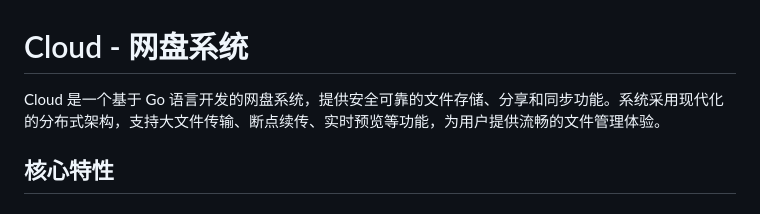
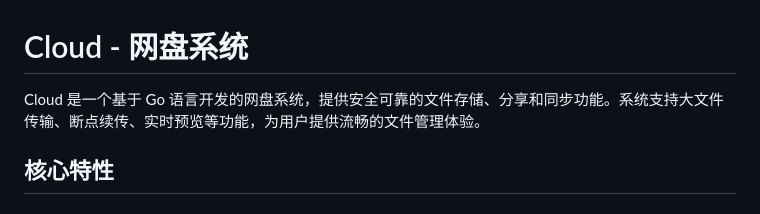
Before and after one commit to crazyfrankie/cloud, a Markdown page: README.md, the part around the change. GitHub-like rendering.

```diff
--- a/README.md
+++ b/README.md
@@ -1,6 +1,6 @@
 # Cloud - 网盘系统
 
-Cloud 是一个基于 Go 语言开发的网盘系统，提供安全可靠的文件存储、分享和同步功能。系统采用现代化的分布式架构，支持大文件传输、断点续传、实时预览等功能，为用户提供流畅的文件管理体验。
+Cloud 是一个基于 Go 语言开发的网盘系统，提供安全可靠的文件存储、分享和同步功能。系统支持大文件传输、断点续传、实时预览等功能，为用户提供流畅的文件管理体验。
 
 ## 核心特性
 
```
